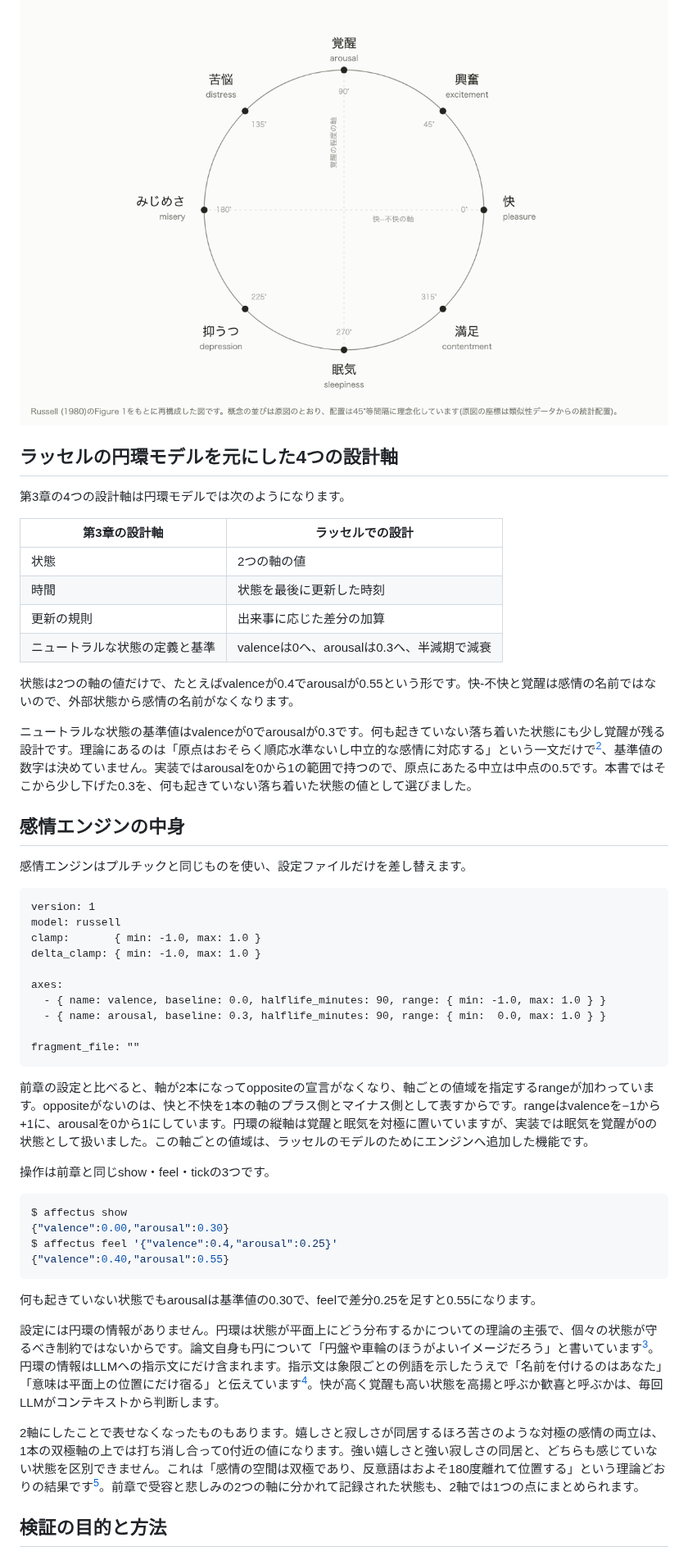
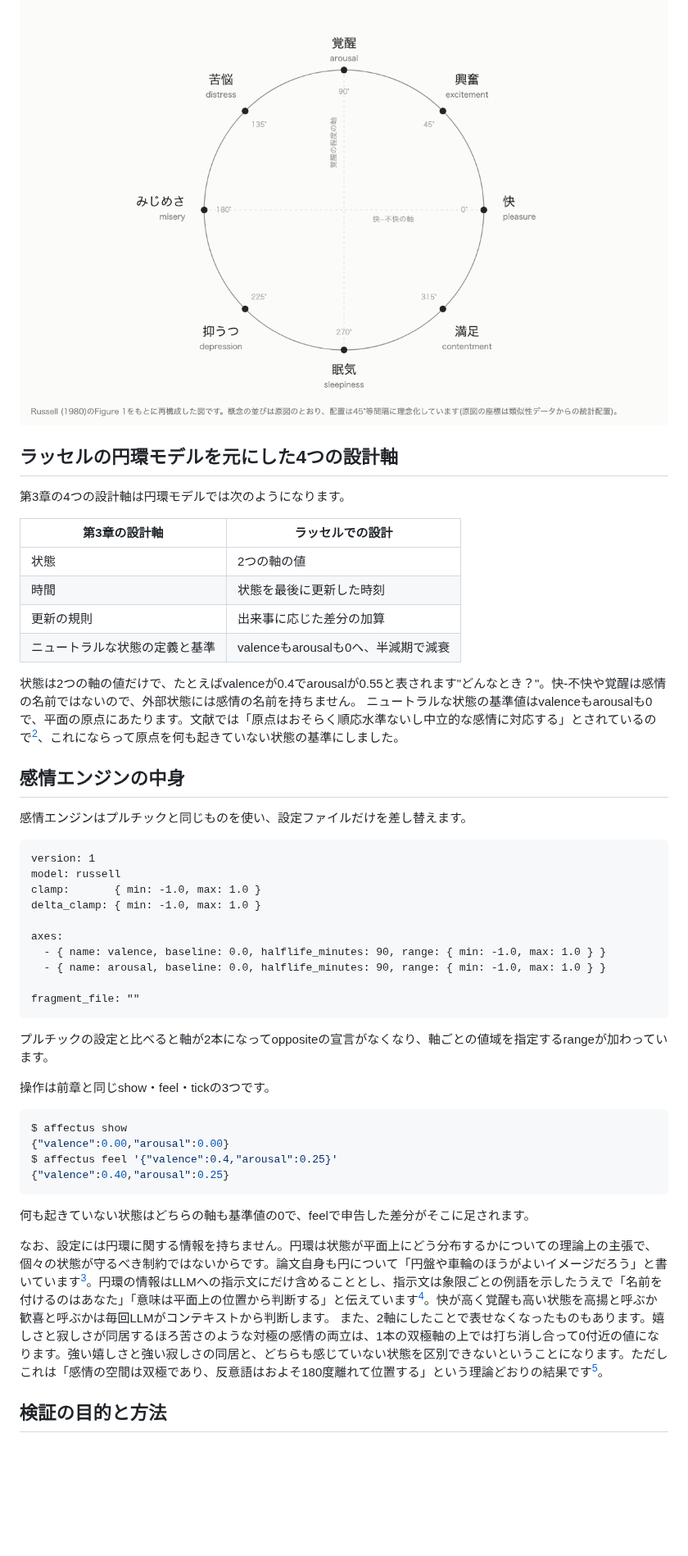
Before and after one commit to n-yokomachi/zenn, a Markdown page: books/emotion-models-for-llm-agents/ch05-russell.md, the part around one of its changes. Shown at 82% size. Rendered like a GitHub page; blank space fills up the shorter version.

````diff
--- a/books/emotion-models-for-llm-agents/ch05-russell.md
+++ b/books/emotion-models-for-llm-agents/ch05-russell.md
@@ -15,7 +14,6 @@ Russell（以降ラッセル）は1980年の論文で「感情の状態は2次
 なおラッセルはのちに構成主義の立場へ移りましたが、本書が使うのは1980年の円環モデルです。
 
 ![ラッセルの円環モデル。快-不快と覚醒の2軸平面に8つの概念が円環をなして並ぶ](/images/emotion-models-for-llm-agents/ch05-circumplex.png)
-
 
 ## ラッセルの円環モデルを元にした4つの設計軸 <!-- 未レビュー -->
 
@@ -26,11 +24,10 @@ Russell（以降ラッセル）は1980年の論文で「感情の状態は2次
 | 状態 | 2つの軸の値 |
 | 時間 | 状態を最後に更新した時刻 |
 | 更新の規則 | 出来事に応じた差分の加算 |
-| ニュートラルな状態の定義と基準 | valenceは0へ、arousalは0.3へ、半減期で減衰 |
+| ニュートラルな状態の定義と基準 | valenceもarousalも0へ、半減期で減衰 |
 
-状態は2つの軸の値だけで、たとえばvalenceが0.4でarousalが0.55という形です。快-不快と覚醒は感情の名前ではないので、外部状態から感情の名前がなくなります。
-
-ニュートラルな状態の基準値はvalenceが0でarousalが0.3です。何も起きていない落ち着いた状態にも少し覚醒が残る設計です。理論にあるのは「原点はおそらく順応水準ないし中立的な感情に対応する」という一文だけで[^disk-origin]、基準値の数字は決めていません。実装ではarousalを0から1の範囲で持つので、原点にあたる中立は中点の0.5です。本書ではそこから少し下げた0.3を、何も起きていない落ち着いた状態の値として選びました。
+状態は2つの軸の値だけで、たとえばvalenceが0.4でarousalが0.55と表されます"どんなとき？"。快-不快や覚醒は感情の名前ではないので、外部状態には感情の名前を持ちません。
+ニュートラルな状態の基準値はvalenceもarousalも0で、平面の原点にあたります。文献では「原点はおそらく順応水準ないし中立的な感情に対応する」とされているので[^disk-origin]、これにならって原点を何も起きていない状態の基準にしました。
 
 ## 感情エンジンの中身 <!-- 未レビュー -->
 
@@ -44,27 +41,26 @@ delta_clamp: { min: -1.0, max: 1.0 }
 
 axes:
   - { name: valence, baseline: 0.0, halflife_minutes: 90, range: { min: -1.0, max: 1.0 } }
-  - { name: arousal, baseline: 0.3, halflife_minutes: 90, range: { min:  0.0, max: 1.0 } }
+  - { name: arousal, baseline: 0.0, halflife_minutes: 90, range: { min: -1.0, max: 1.0 } }
 
 fragment_file: ""
 ```
 
-前章の設定と比べると、軸が2本になってoppositeの宣言がなくなり、軸ごとの値域を指定するrangeが加わっています。oppositeがないのは、快と不快を1本の軸のプラス側とマイナス側として表すからです。rangeはvalenceを−1から+1に、arousalを0から1にしています。円環の縦軸は覚醒と眠気を対極に置いていますが、実装では眠気を覚醒が0の状態として扱いました。この軸ごとの値域は、ラッセルのモデルのためにエンジンへ追加した機能です。
+プルチックの設定と比べると軸が2本になってoppositeの宣言がなくなり、軸ごとの値域を指定するrangeが加わっています。
 
 操作は前章と同じshow・feel・tickの3つです。
 
 ```sh
 $ affectus show
-{"valence":0.00,"arousal":0.30}
+{"valence":0.00,"arousal":0.00}
 $ affectus feel '{"valence":0.4,"arousal":0.25}'
-{"valence":0.40,"arousal":0.55}
+{"valence":0.40,"arousal":0.25}
 ```
 
-何も起きていない状態でもarousalは基準値の0.30で、feelで差分0.25を足すと0.55になります。
+何も起きていない状態はどちらの軸も基準値の0で、feelで申告した差分がそこに足されます。
 
-設定には円環の情報がありません。円環は状態が平面上にどう分布するかについての理論の主張で、個々の状態が守るべき制約ではないからです。論文自身も円について「円盤や車輪のほうがよいイメージだろう」と書いています[^disk-origin]。円環の情報はLLMへの指示文にだけ含まれます。指示文は象限ごとの例語を示したうえで「名前を付けるのはあなた」「意味は平面上の位置にだけ宿る」と伝えています[^snippet-russell]。快が高く覚醒も高い状態を高揚と呼ぶか歓喜と呼ぶかは、毎回LLMがコンテキストから判断します。
-
-2軸にしたことで表せなくなったものもあります。嬉しさと寂しさが同居するほろ苦さのような対極の感情の両立は、1本の双極軸の上では打ち消し合って0付近の値になります。強い嬉しさと強い寂しさの同居と、どちらも感じていない状態を区別できません。これは「感情の空間は双極であり、反意語はおよそ180度離れて位置する」という理論どおりの結果です[^bipolar]。前章で受容と悲しみの2つの軸に分かれて記録された状態も、2軸では1つの点にまとめられます。
+なお、設定には円環に関する情報を持ちません。円環は状態が平面上にどう分布するかについての理論上の主張で、個々の状態が守るべき制約ではないからです。論文自身も円について「円盤や車輪のほうがよいイメージだろう」と書いています[^disk-origin]。円環の情報はLLMへの指示文にだけ含めることとし、指示文は象限ごとの例語を示したうえで「名前を付けるのはあなた」「意味は平面上の位置から判断する」と伝えています[^snippet-russell]。快が高く覚醒も高い状態を高揚と呼ぶか歓喜と呼ぶかは毎回LLMがコンテキストから判断します。
+また、2軸にしたことで表せなくなったものもあります。嬉しさと寂しさが同居するほろ苦さのような対極の感情の両立は、1本の双極軸の上では打ち消し合って0付近の値になります。強い嬉しさと強い寂しさの同居と、どちらも感じていない状態を区別できないということになります。ただしこれは「感情の空間は双極であり、反意語はおよそ180度離れて位置する」という理論どおりの結果です[^bipolar]。
 
 ## 検証の目的と方法 <!-- 未レビュー -->
 
````
Also changed, not shown: other parts of books/emotion-models-for-llm-agents/ch05-russell.md (+10 -9 lines), images/emotion-models-for-llm-agents/ch05-va-trajectory-anger-to-praise.png, images/emotion-models-for-llm-agents/ch05-valence-vs-polarity-praise-to-anger.png, 1 other file.
